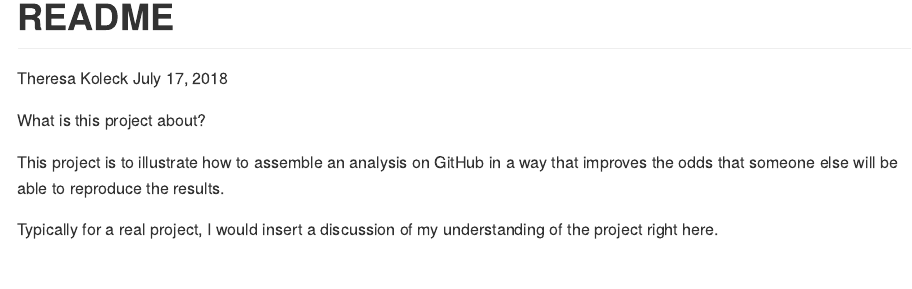
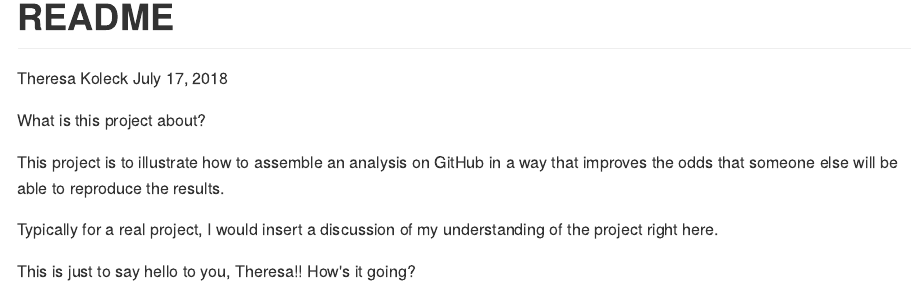
Before and after one commit to theresakoleck/sisbid_2018_git, an R Markdown document (README.Rmd): the page in a window 1100 px wide, from its top. The pictures show the output file README.md that the author committed with the source, drawn offline in the style of GitHub.

Commit message:
Added line to README

```diff
--- a/README.Rmd
+++ b/README.Rmd
@@ -10,3 +10,5 @@ What is this project about?
 This project is to illustrate how to assemble an analysis on GitHub in a way that improves the odds that someone else will be able to reproduce the results.
 
 Typically for a real project, I would insert a discussion of my understanding of the project right here.
+
+This is just to say hello to you, Theresa!! How's it going?
```
Also changed, not shown: README.md, 1 other file.
